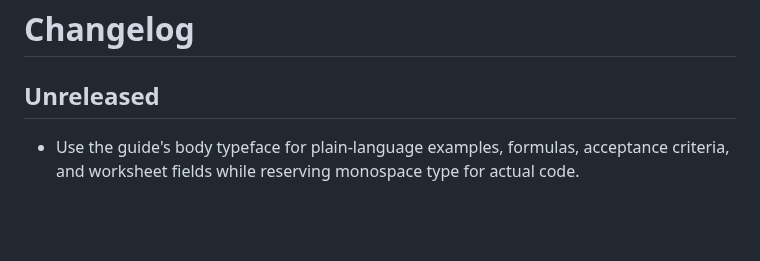
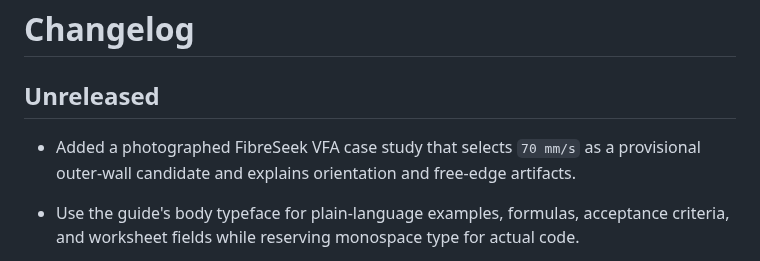
Before and after one commit to Tinman-FP/tinmans-tuning-guide, a Markdown page: CHANGELOG.md, the part around the change. Drawn GitHub-style; blank space fills up the shorter version.

```diff
--- a/CHANGELOG.md
+++ b/CHANGELOG.md
@@ -2,6 +2,9 @@
 
 ## Unreleased
 
+- Added a photographed FibreSeek VFA case study that selects `70 mm/s` as a
+  provisional outer-wall candidate and explains orientation and free-edge
+  artifacts.
 - Use the guide's body typeface for plain-language examples, formulas, acceptance
   criteria, and worksheet fields while reserving monospace type for actual code.
 - Correct bullet and numbered-list alignment and tighten list spacing for faster
```
Also changed, not shown: guide/19-motion-diagnostics.md (+31 -1 lines), assets/field-tests/fibreseek-vfa-noisy-orientation.jpeg (added), assets/field-tests/fibreseek-vfa-quiet-orientation.jpeg (added), 1 other file.
